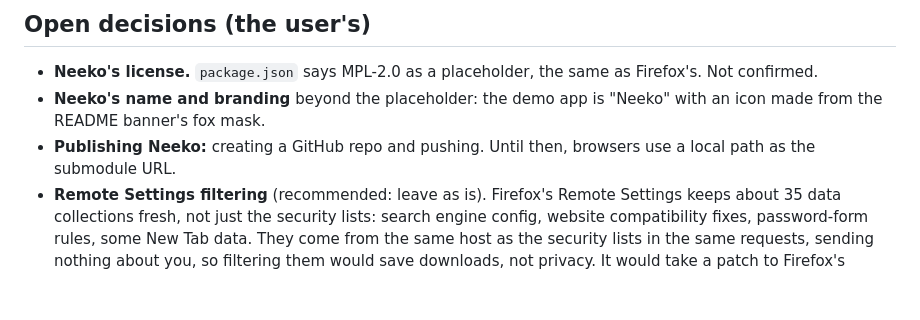
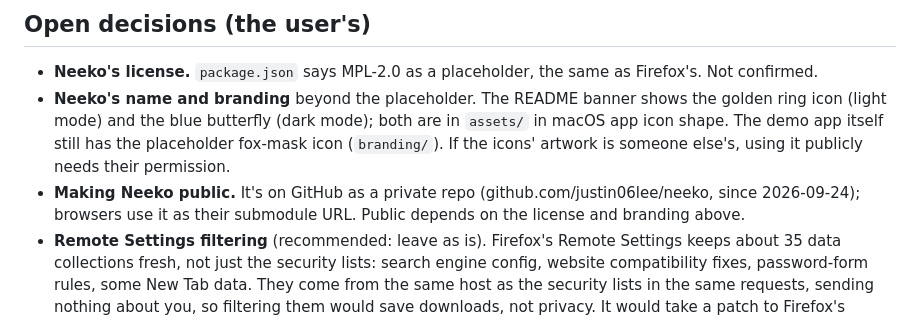
Before and after one commit to justin06lee/neeko, a Markdown page: ROADMAP.md, the part around the change. Rendered like a GitHub page; blank space fills up the shorter version.

Commit message:
docs(roadmap): Neeko is on GitHub, privately
Co-Authored-By: Claude Opus 5.5 (1M context) <noreply@anthropic.com>

```diff
--- a/ROADMAP.md
+++ b/ROADMAP.md
@@ -93,10 +93,14 @@ get added as it needs them.
 
 - **Neeko's license.** `package.json` says MPL-2.0 as a placeholder, the same
   as Firefox's. Not confirmed.
-- **Neeko's name and branding** beyond the placeholder: the demo app is
-  "Neeko" with an icon made from the README banner's fox mask.
-- **Publishing Neeko:** creating a GitHub repo and pushing. Until then,
-  browsers use a local path as the submodule URL.
+- **Neeko's name and branding** beyond the placeholder. The README banner
+  shows the golden ring icon (light mode) and the blue butterfly (dark
+  mode); both are in `assets/` in macOS app icon shape. The demo app itself
+  still has the placeholder fox-mask icon (`branding/`). If the icons'
+  artwork is someone else's, using it publicly needs their permission.
+- **Making Neeko public.** It's on GitHub as a private repo
+  (github.com/justin06lee/neeko, since 2026-09-24); browsers use it as
+  their submodule URL. Public depends on the license and branding above.
 - **Remote Settings filtering** (recommended: leave as is). Firefox's
   Remote Settings keeps about 35 data collections fresh, not just the
   security lists: search engine config, website compatibility fixes,
```
